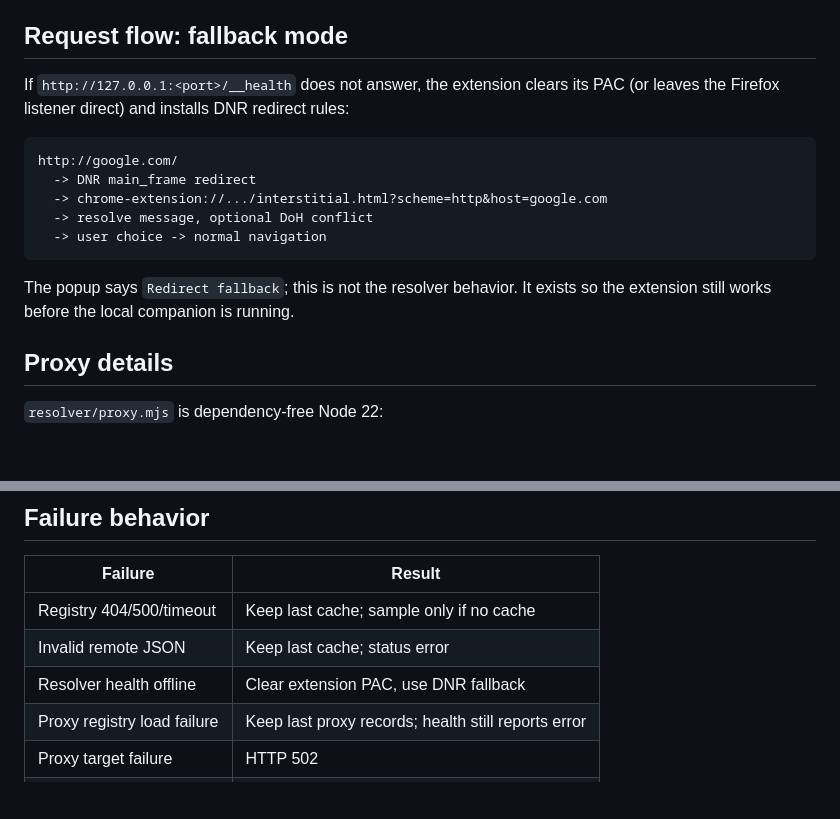
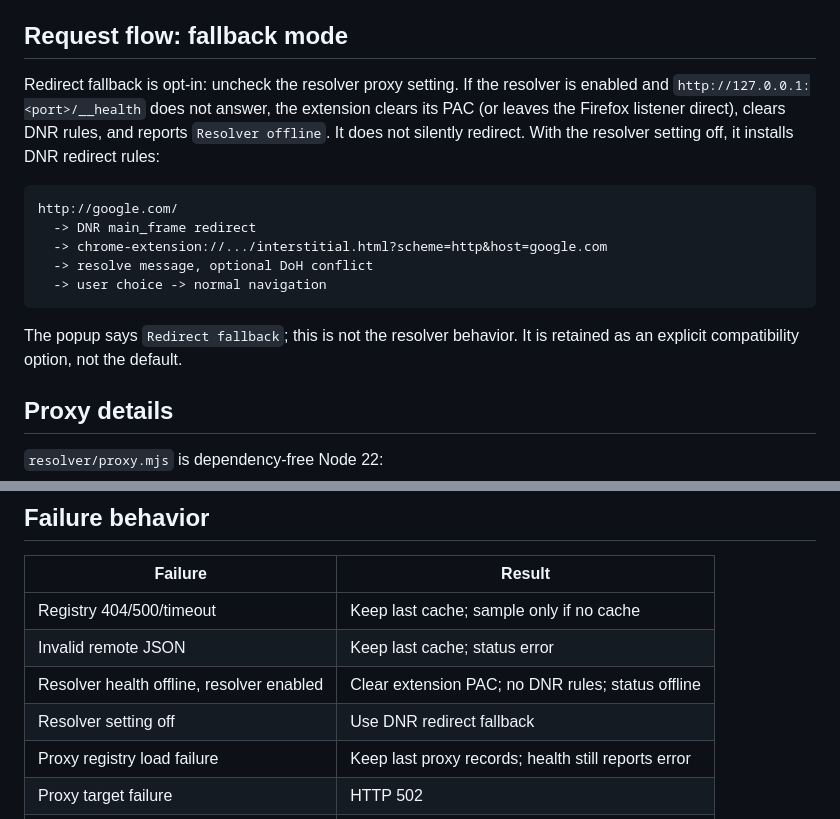
Before and after one commit to free-domain-name/free-domain-name-extension, a Markdown page: docs/architecture.md, 2 parts joined by grey strips. Drawn GitHub-style; blank space fills up the shorter version.

````diff
--- a/docs/architecture.md
+++ b/docs/architecture.md
@@ -53,8 +53,11 @@ at the target are rewritten to the original name.
 
 ## Request flow: fallback mode
 
-If `http://127.0.0.1:<port>/__health` does not answer, the extension clears its PAC
-(or leaves the Firefox listener direct) and installs DNR redirect rules:
+Redirect fallback is opt-in: uncheck the resolver proxy setting. If the resolver is
+enabled and `http://127.0.0.1:<port>/__health` does not answer, the extension clears
+its PAC (or leaves the Firefox listener direct), clears DNR rules, and reports
+`Resolver offline`. It does not silently redirect. With the resolver setting off, it
+installs DNR redirect rules:
 
 ```text
 http://google.com/
@@ -64,8 +67,8 @@ http://google.com/
   -> user choice -> normal navigation
 ```
 
-The popup says `Redirect fallback`; this is not the resolver behavior. It exists so
-the extension still works before the local companion is running.
+The popup says `Redirect fallback`; this is not the resolver behavior. It is retained
+as an explicit compatibility option, not the default.
 
 ## Proxy details
 
@@ -177,7 +180,8 @@ answer, matching DNS semantics.
 | --- | --- |
 | Registry 404/500/timeout | Keep last cache; sample only if no cache |
 | Invalid remote JSON | Keep last cache; status error |
-| Resolver health offline | Clear extension PAC, use DNR fallback |
+| Resolver health offline, resolver enabled | Clear extension PAC; no DNR rules; status offline |
+| Resolver setting off | Use DNR redirect fallback |
 | Proxy registry load failure | Keep last proxy records; health still reports error |
 | Proxy target failure | HTTP 502 |
 | HTTPS request | `DIRECT`; not proxied |
````
Also changed, not shown: README.md (+9 -6 lines), docs/screenshots/options.png, docs/screenshots/popup.png, 5 other files.
